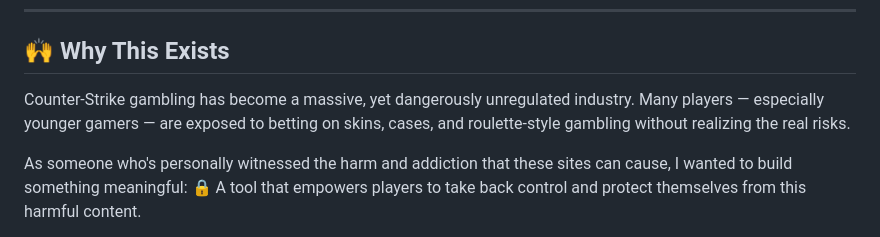
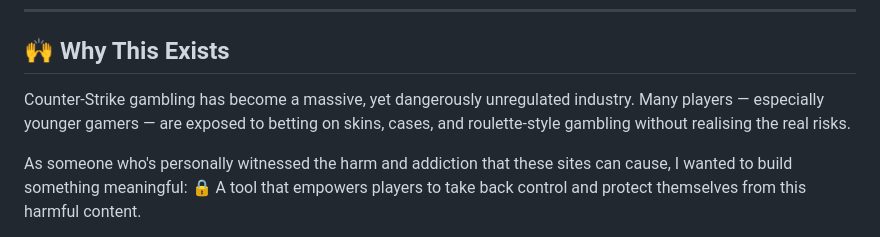
Before and after one commit to Priitivi/CSShield, a Markdown page: README.md, the part around the change. GitHub-like rendering.

```diff
--- a/README.md
+++ b/README.md
@@ -7,7 +7,7 @@ Built with **Electron + Node.js**, this app modifies your system's `hosts` file
 ---
 ## 🙌 Why This Exists
 
-Counter-Strike gambling has become a massive, yet dangerously unregulated industry. Many players — especially younger gamers — are exposed to betting on skins, cases, and roulette-style gambling without realizing the real risks.
+Counter-Strike gambling has become a massive, yet dangerously unregulated industry. Many players — especially younger gamers — are exposed to betting on skins, cases, and roulette-style gambling without realising the real risks.
 
 As someone who's personally witnessed the harm and addiction that these sites can cause, I wanted to build something meaningful:
 🔒 A tool that empowers players to take back control and protect themselves from this harmful content.
```
